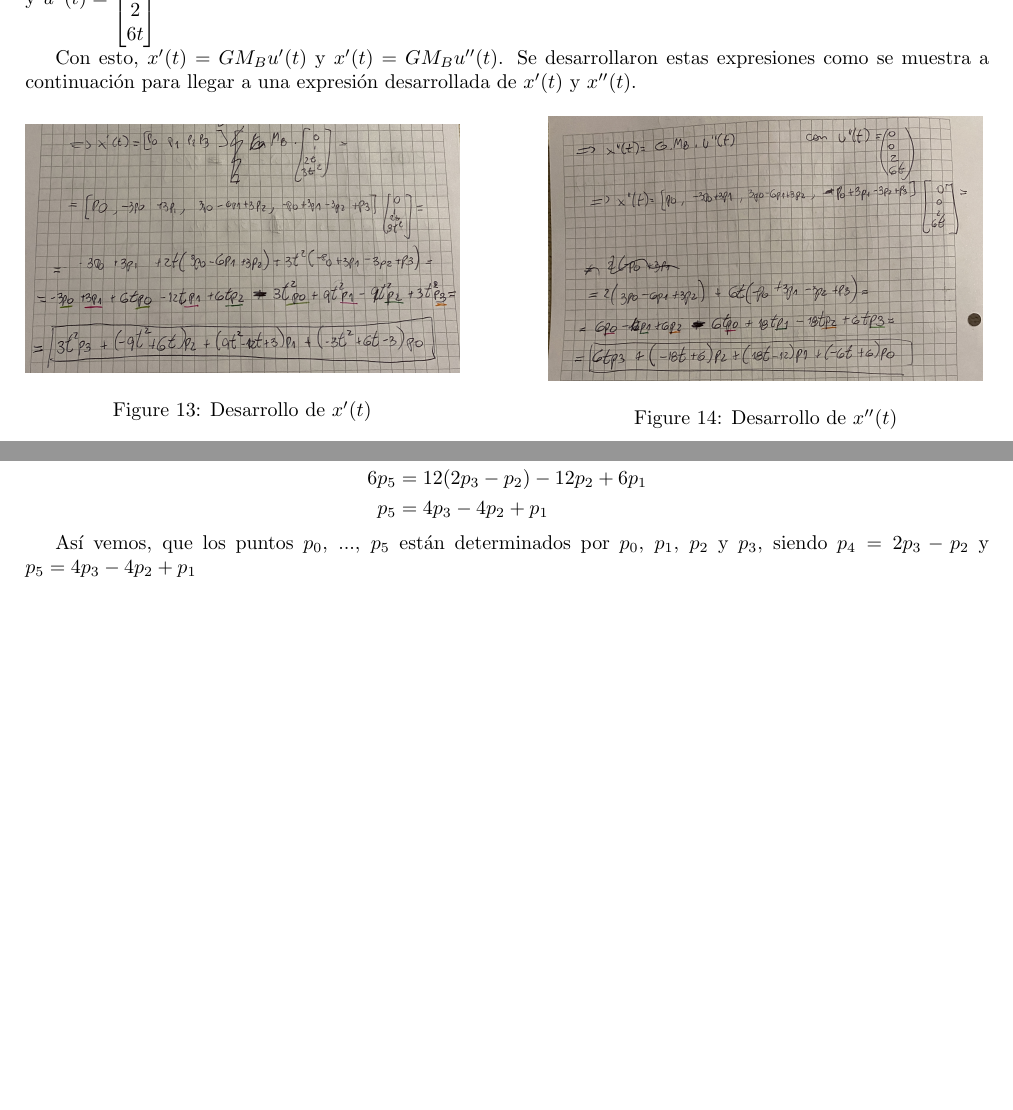
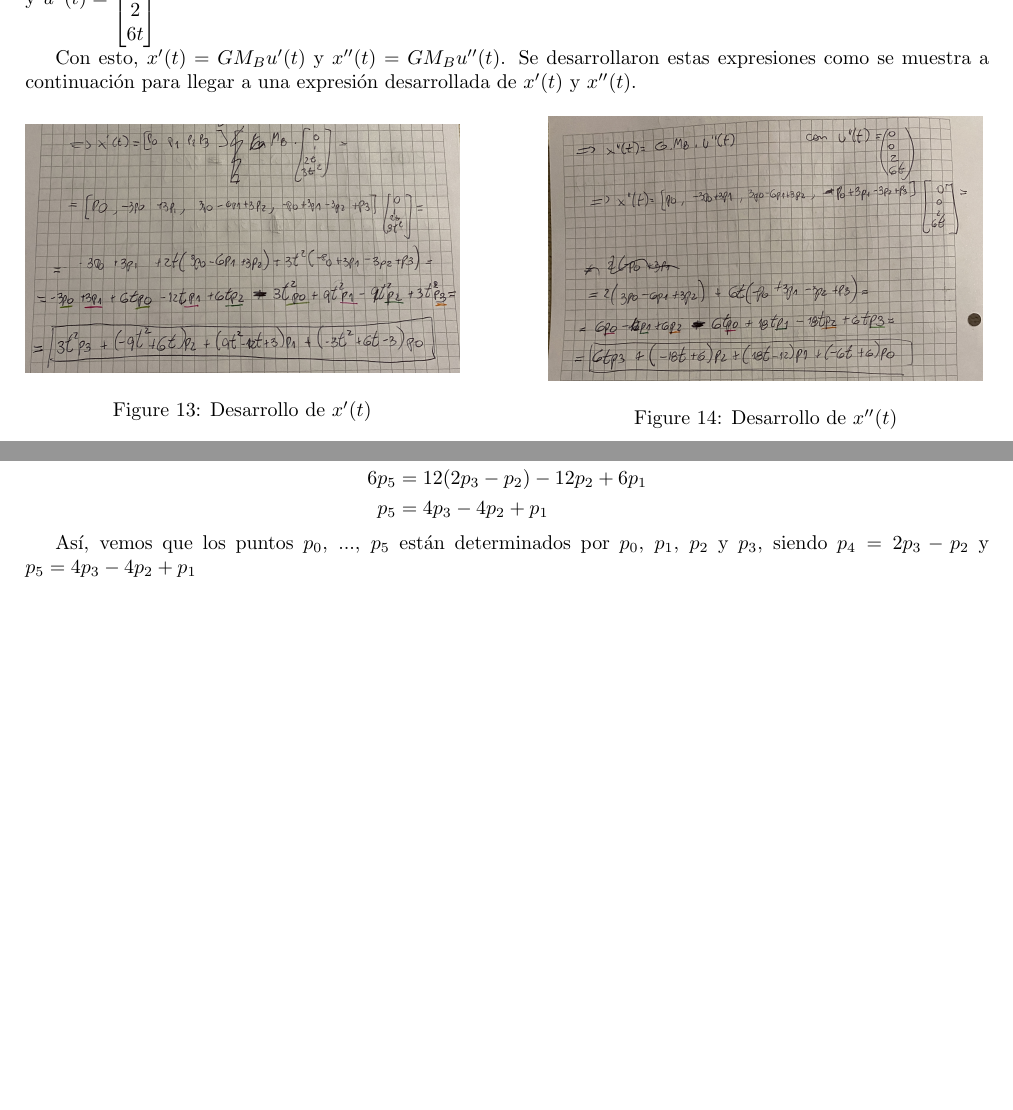
Before and after one commit to Dafydd8/TP1---M-todos-Computacionales, a LaTeX document (informe.tex): two parts of pages 7 and 8 of 8, joined at a grey line, cut so that both start at the same text. Compiled offline with pdfLaTeX.

Commit message:
checkpoint

```diff
--- a/informe.tex
+++ b/informe.tex
@@ -235,7 +235,7 @@ $ y $u''(t) =
 \end{bmatrix}
 $
 
-Con esto, $x'(t) = G M_B u'(t)$ y $x'(t) = G M_B u''(t)$. Se desarrollaron estas expresiones como se muestra a continuación para llegar a una expresión desarrollada de $x'(t)$ y $x''(t)$.
+Con esto, $x'(t) = G M_B u'(t)$ y $x''(t) = G M_B u''(t)$. Se desarrollaron estas expresiones como se muestra a continuación para llegar a una expresión desarrollada de $x'(t)$ y $x''(t)$.
 
 \begin{figure}[H]
    \centering
@@ -319,6 +319,6 @@ p_5 &= 4p_3 - 4p_2 +p_1
 \end{aligned}
 $$
 
-Así vemos, que los puntos $p_0$, ..., $p_5$ están determinados por $p_0$, $p_1$, $p_2$ y $p_3$, siendo  $p_4 = 2p_3-p_2$ y $p_5 = 4p_3 - 4p_2 +p_1$
+Así, vemos que los puntos $p_0$, ..., $p_5$ están determinados por $p_0$, $p_1$, $p_2$ y $p_3$, siendo  $p_4 = 2p_3-p_2$ y $p_5 = 4p_3 - 4p_2 +p_1$
 
 \end{document}
```
Also changed, not shown: 1 other file.
